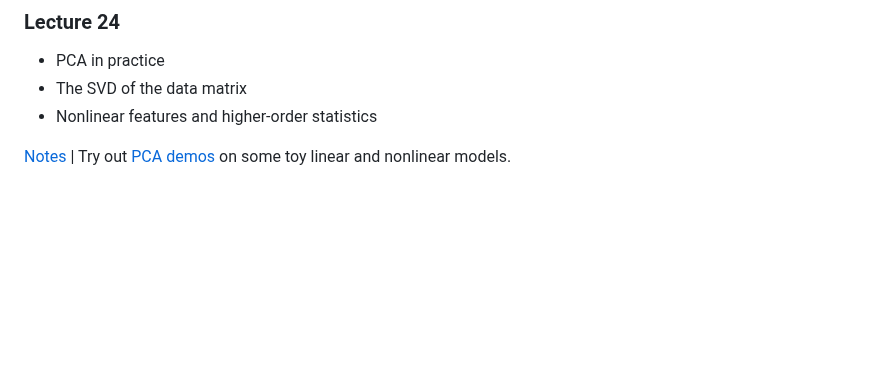
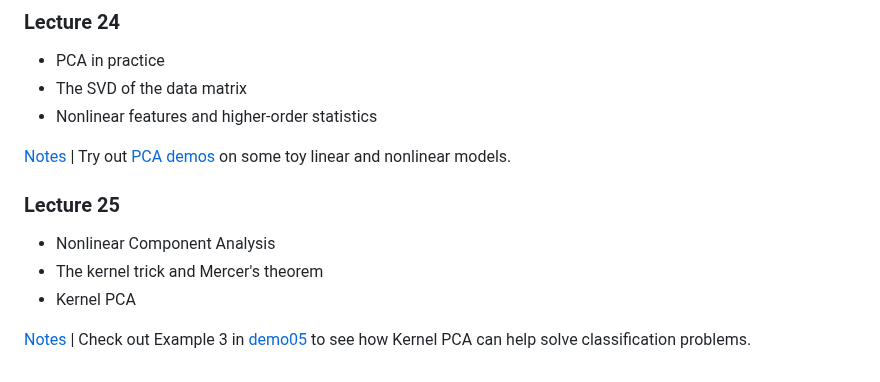
Before and after one commit to ajhPHROS/MATH-6600, a Markdown page: README.md, the part around the change. GitHub-like rendering; blank space fills up the shorter version.

Commit message:
Add Lecture 25 details on Nonlinear Component Analysis
Added content for Lecture 25 on Nonlinear Component Analysis and Kernel PCA.

```diff
--- a/README.md
+++ b/README.md
@@ -269,3 +269,11 @@ See Chapters 3-4 of Intro to Linear Algebra by Gil Strang for a review of finite
 - Nonlinear features and higher-order statistics
 
 [Notes](notes/lecture24.pdf) | Try out [PCA](demos/demo04.m) [demos](demos/demo05.m) on some toy linear and nonlinear models.
+
+### Lecture 25
+
+- Nonlinear Component Analysis
+- The kernel trick and Mercer's theorem
+- Kernel PCA
+
+[Notes](notes/lecture25.pdf) | Check out Example 3 in [demo05](demos/demo05.m) to see how Kernel PCA can help solve classification problems.
```
